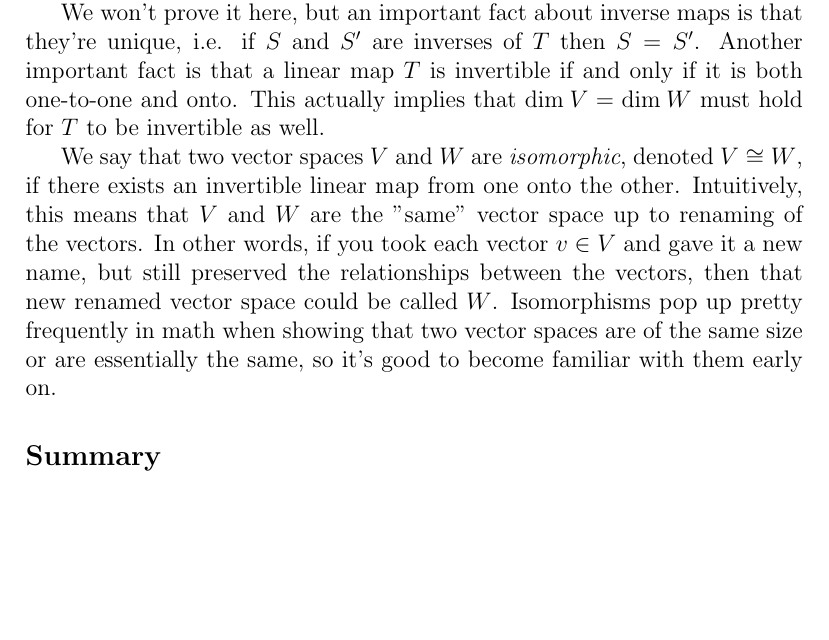
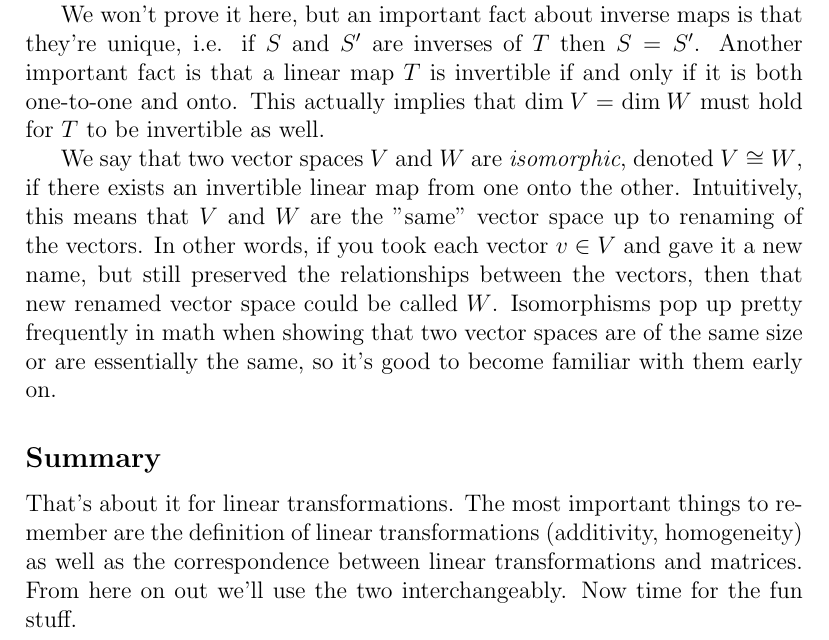
Before and after one commit to bzelditch/LinAlgReference, a LaTeX document (Ch2/Ch2.tex): part of page 7 of 7, cut so that both start at the same text, the shorter picture padded with empty space. Compiled offline with pdfLaTeX.

Commit message:
matrix transformation

```diff
--- a/Ch2/Ch2.tex
+++ b/Ch2/Ch2.tex
@@ -241,5 +241,7 @@ We say that two vector spaces $V$ and $W$ are \textit{isomorphic}, denoted $V \c
 
 \subsection*{Summary}
 
+That's about it for linear transformations. The most important things to remember are the definition of linear transformations (additivity, homogeneity) as well as the correspondence between linear transformations and matrices. From here on out we'll use the two interchangeably. Now time for the fun stuff.
+
 
 \end{document}
```
Also changed, not shown: Ch2/Ch2.pdf, 2 other files.
